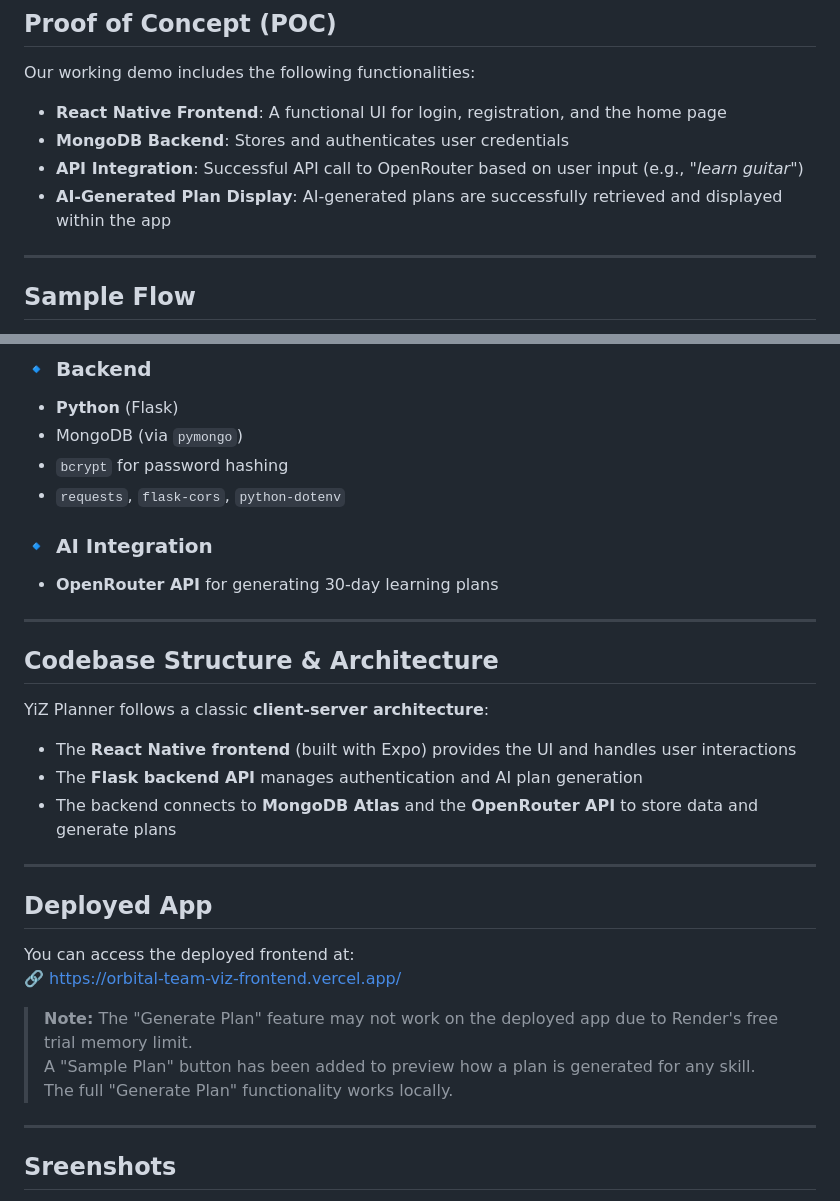
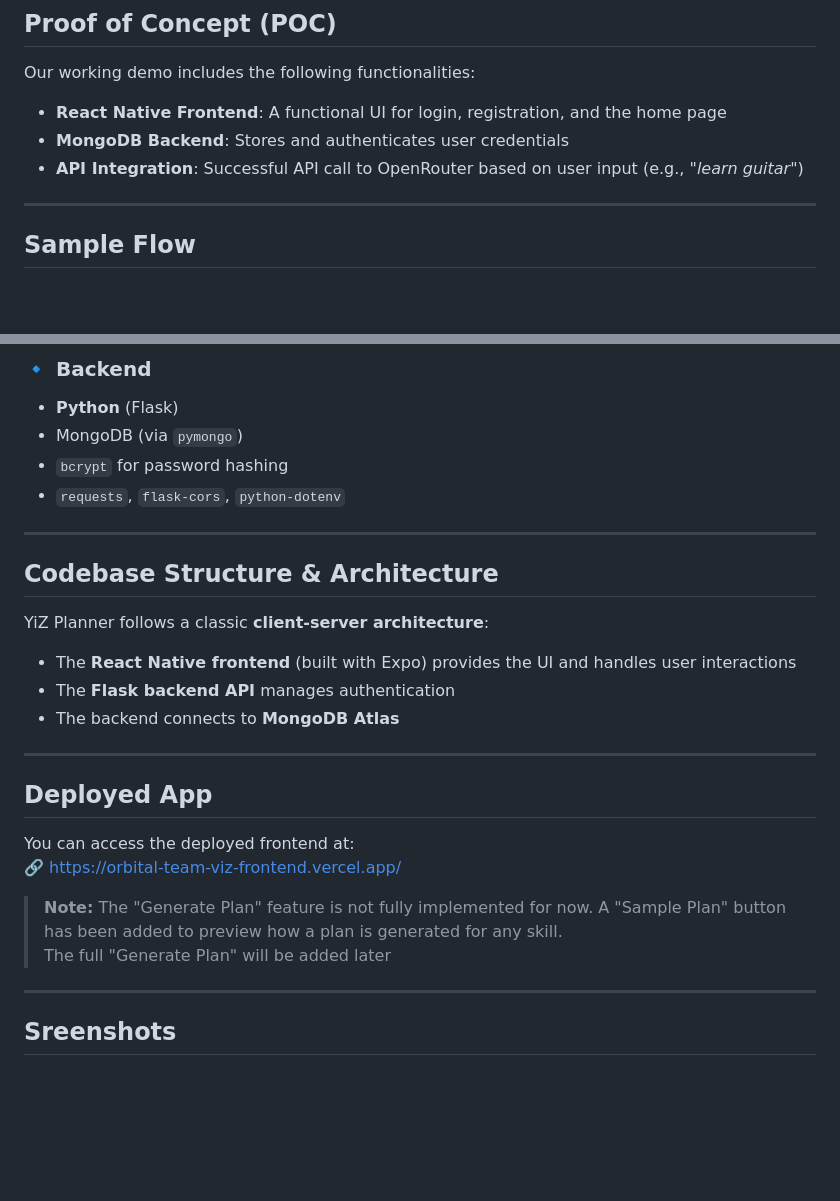
Before and after one commit to ZayK1/Orbital-TeamYiZ, a Markdown page: README.md, 2 parts joined by grey strips. Drawn GitHub-style; blank space fills up the shorter version.

```diff
--- a/README.md
+++ b/README.md
@@ -35,7 +35,7 @@ Our working demo includes the following functionalities:
 - **React Native Frontend**: A functional UI for login, registration, and the home page
 - **MongoDB Backend**: Stores and authenticates user credentials
 - **API Integration**: Successful API call to OpenRouter based on user input (e.g., _"learn guitar"_)
-- **AI-Generated Plan Display**: AI-generated plans are successfully retrieved and displayed within the app
+
 
 
 ---
@@ -67,8 +67,7 @@ Our working demo includes the following functionalities:
 - `bcrypt` for password hashing
 - `requests`, `flask-cors`, `python-dotenv`
 
-### 🔹 AI Integration
-- **OpenRouter API** for generating 30-day learning plans
+
 
 ---
 
@@ -76,8 +75,8 @@ Our working demo includes the following functionalities:
 YiZ Planner follows a classic **client-server architecture**:
 
 - The **React Native frontend** (built with Expo) provides the UI and handles user interactions
-- The **Flask backend API** manages authentication and AI plan generation
-- The backend connects to **MongoDB Atlas** and the **OpenRouter API** to store data and generate plans
+- The **Flask backend API** manages authentication
+- The backend connects to **MongoDB Atlas**
 
 ---
 
@@ -85,9 +84,9 @@ YiZ Planner follows a classic **client-server architecture**:
 You can access the deployed frontend at:
 🔗 [https://orbital-team-viz-frontend.vercel.app/](https://orbital-team-viz-frontend.vercel.app/)
 
-> **Note:** The "Generate Plan" feature may not work on the deployed app due to Render's free trial memory limit.
+> **Note:** The "Generate Plan" feature is not fully implemented for now.
 > A "Sample Plan" button has been added to preview how a plan is generated for any skill.
-> The full "Generate Plan" functionality works locally.
+> The full "Generate Plan" will be added later
 
 ---
 
```
Also changed, not shown: other parts of README.md (+1 -4 lines).
